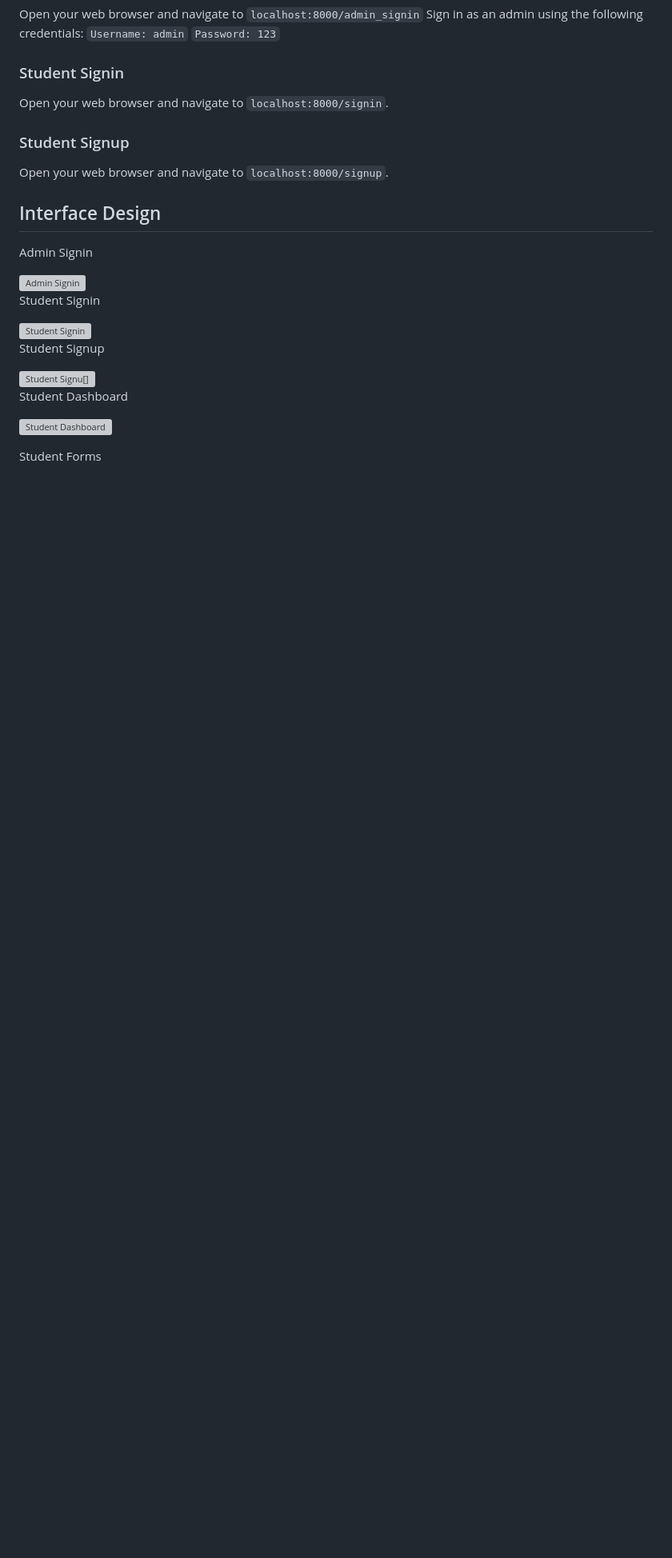
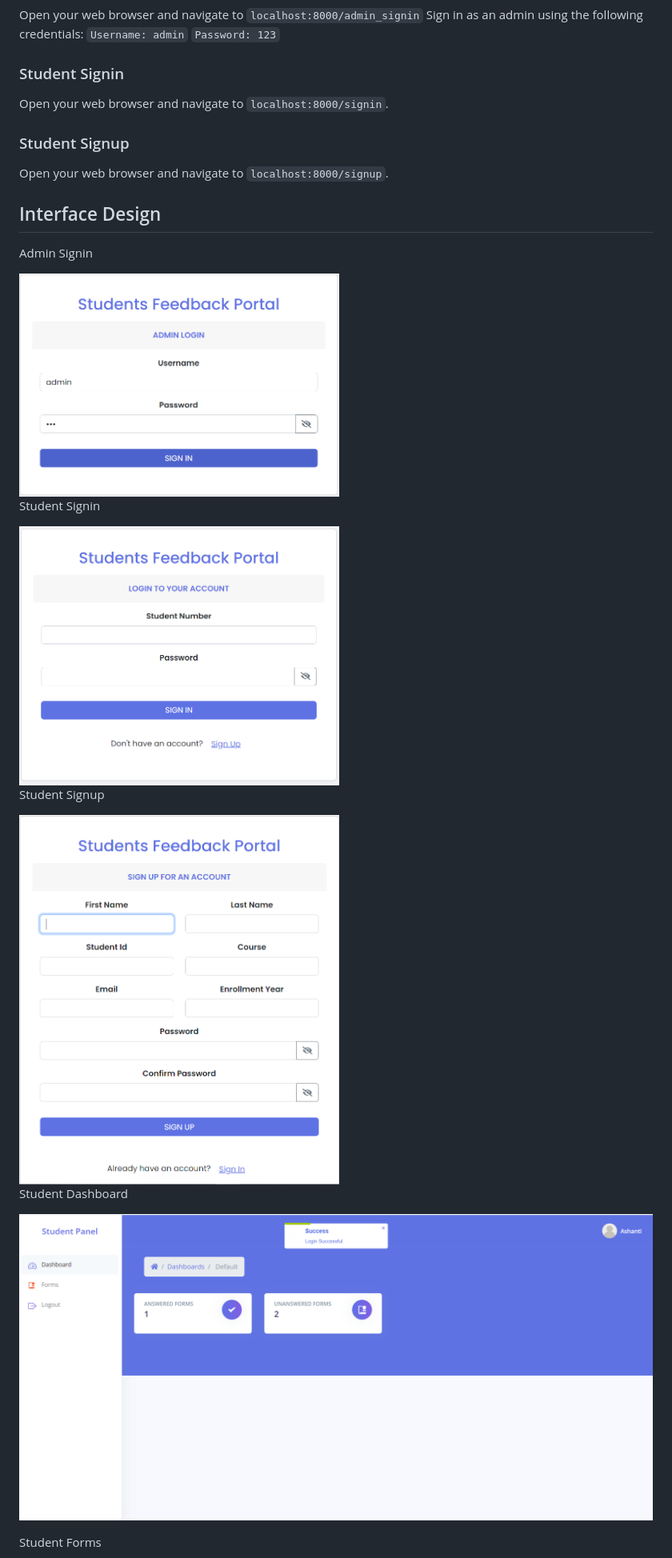
Before and after one commit to Emmanuel-Katwebaze/group_T_student_feedback_system, a Markdown page: README.md, the part around the change printed below. Shown: that part at 80% size. Rendered like a GitHub page; blank space fills up the shorter version; grey boxes are pictures that could not be loaded.

```diff
--- a/README.md
+++ b/README.md
@@ -69,21 +68,19 @@ Open your web browser and navigate to `localhost:8000/signup`.
 
 Admin Signin
 
-<img src="Recess_Project/resources/images/admin_signin.png" alt="Admin Signin" width="400" height="300">
-
+<img src="Recess_Project/resources/images/admin_signin.PNG" alt="Admin Signin" width="400" height="300">
 
 Student Signin
 
-<img src="Recess_Project/resources/images/student_signin.png" alt="Student Signin" width="400" height="300">
+<img src="Recess_Project/resources/images/student_signin.PNG" alt="Student Signin" width="400" height="300">
 
 Student Signup
 
-<img src="Recess_Project/resources/images/student_signup.png" alt="Student Signu[]" width="400" height="400">
-
+<img src="Recess_Project/resources/images/student_signup.PNG" alt="Student Signu[]" width="400" height="400">
 
 Student Dashboard
 
-![Student Dashboard](Recess_Project/resources/images/student_dashboard.png)
+![Student Dashboard](Recess_Project/resources/images/student_dashboard.PNG)
 
 Student Forms
 
```
Also changed, not shown: other parts of README.md (+9 -16 lines).
